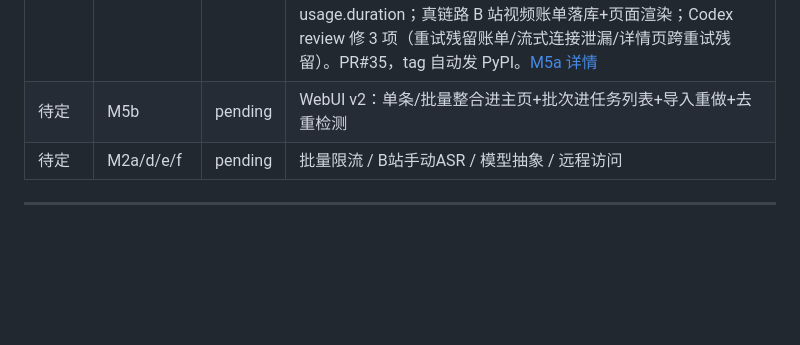
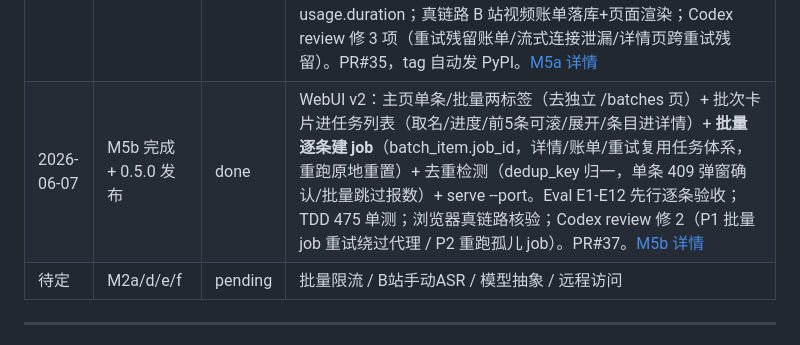
Before and after one commit to MuChengZJU/red-blue-cp, a Markdown page: LOG.md, the part around the change. GitHub-like rendering; blank space fills up the shorter version.

Commit message:
docs: 同步 0.5.0——M5b devlog + LOG 索引 + CLAUDE.md 当前阶段

```diff
--- a/LOG.md
+++ b/LOG.md
@@ -90,7 +90,7 @@
 | 2026-06-06 | M4 阶段1 完成 | done | 博主安全批量+错误地基。波1 并行写计划+token过期 spike，波2 串行 M4a 锁契约(PR#16)→M4b‖M4c 并行(PR#17/#18)，三 PR 各过 Codex 独立 review（修 1 真 bug + 5 UX/安全项）。MV3 插件抓清单 + `rbcp batch` 走代理断点续传。真链路：真实 xhs URL 端到端出 Markdown + 断点续传 live 验证；插件↔batch 契约跨语言验证。367 单测全过。WebUI 导入入口推迟。[波1契约+spike](docs/devlog/2026-06-05-m4-wave1-contracts-and-token-spike.md) |
 | 2026-06-06 | 0.4.0 发布 + UX 迭代 | done | M4 全合 + bump 0.4.0 + CHANGELOG。用户实测反馈一轮：能并行的派 agent(popup/剪贴板/重试/URL-CJK/调研)、耦合的自己做(URL清理接入/重试原地/traceback脱敏/输入框放行)。406 单测。[M4 交付+UX迭代](docs/devlog/2026-06-06-m4-ship-and-ux-iteration.md) |
 | 2026-06-07 | M5a 完成 + 0.4.1 发布 | done | 流式修长文超时（根因=非流式+180s read 超时撞 ~300s 生成）+ 任务用量/费用统计 P1h（ASR 秒数/token/耗时/目录价估算，jobs.usage JSON 列+旧库迁移+`/api/stats`）。范围调整：provider env 化（Gemini 入口）因无真实需求移出、进 PLAN 待办。全程 TDD 449 单测；spike 实证 include_usage 与 ASR usage.duration；真链路 B 站视频账单落库+页面渲染；Codex review 修 3 项（重试残留账单/流式连接泄漏/详情页跨重试残留）。PR#35，tag 自动发 PyPI。[M5a 详情](docs/devlog/2026-06-07-m5a-streaming-and-usage.md) |
-| 待定 | M5b | pending | WebUI v2：单条/批量整合进主页+批次进任务列表+导入重做+去重检测 |
+| 2026-06-07 | M5b 完成 + 0.5.0 发布 | done | WebUI v2：主页单条/批量两标签（去独立 /batches 页）+ 批次卡片进任务列表（取名/进度/前5条可滚/展开/条目进详情）+ **批量逐条建 job**（batch_item.job_id，详情/账单/重试复用任务体系，重跑原地重置）+ 去重检测（dedup_key 归一，单条 409 弹窗确认/批量跳过报数）+ serve --port。Eval E1-E12 先行逐条验收；TDD 475 单测；浏览器真链路核验；Codex review 修 2（P1 批量 job 重试绕过代理 / P2 重跑孤儿 job）。PR#37。[M5b 详情](docs/devlog/2026-06-07-m5b-webui-v2.md) |
 | 待定 | M2a/d/e/f | pending | 批量限流 / B站手动ASR / 模型抽象 / 远程访问 |
 
 ---
```
Also changed, not shown: CLAUDE.md (+2 -2 lines), docs/devlog/2026-06-07-m5b-webui-v2.md (added, +57 -0 lines).
